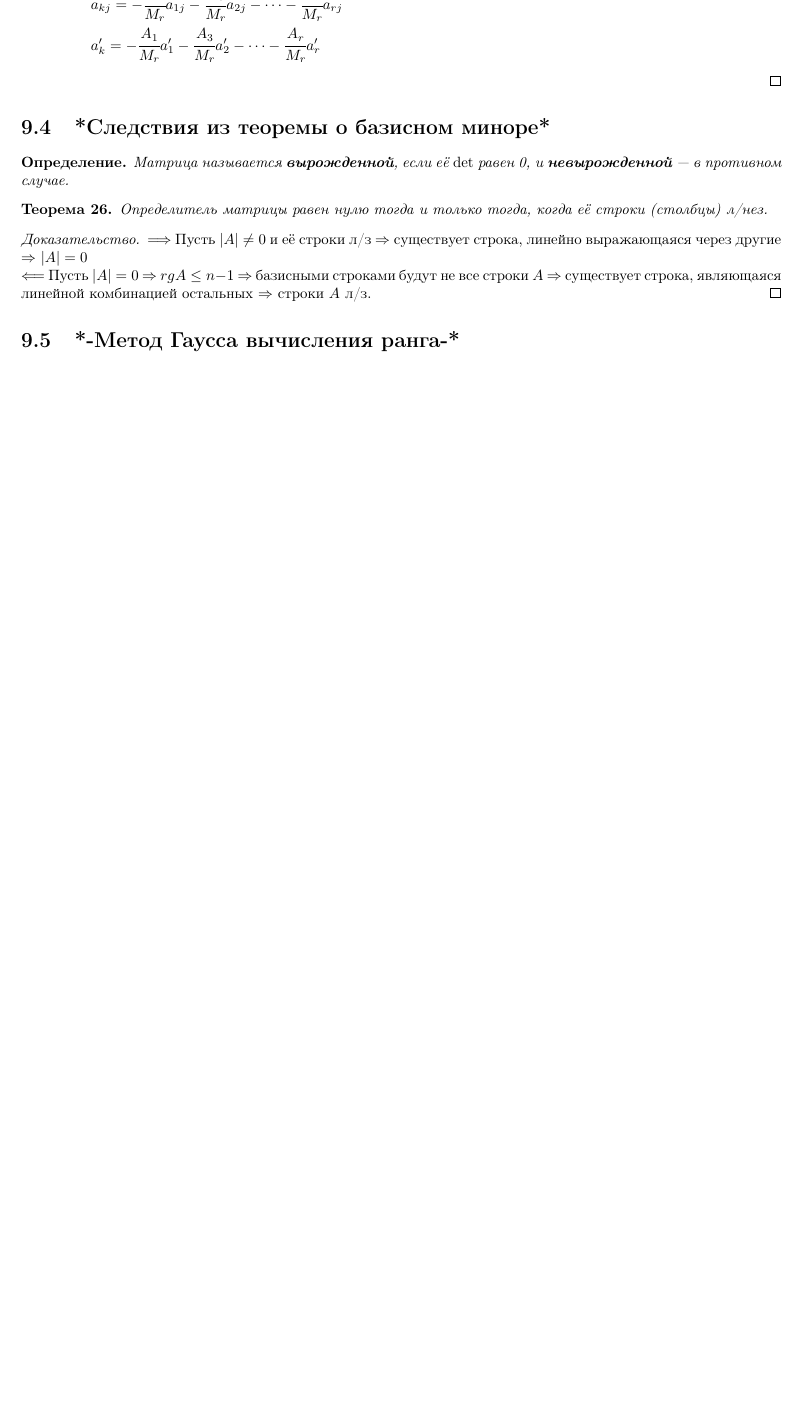
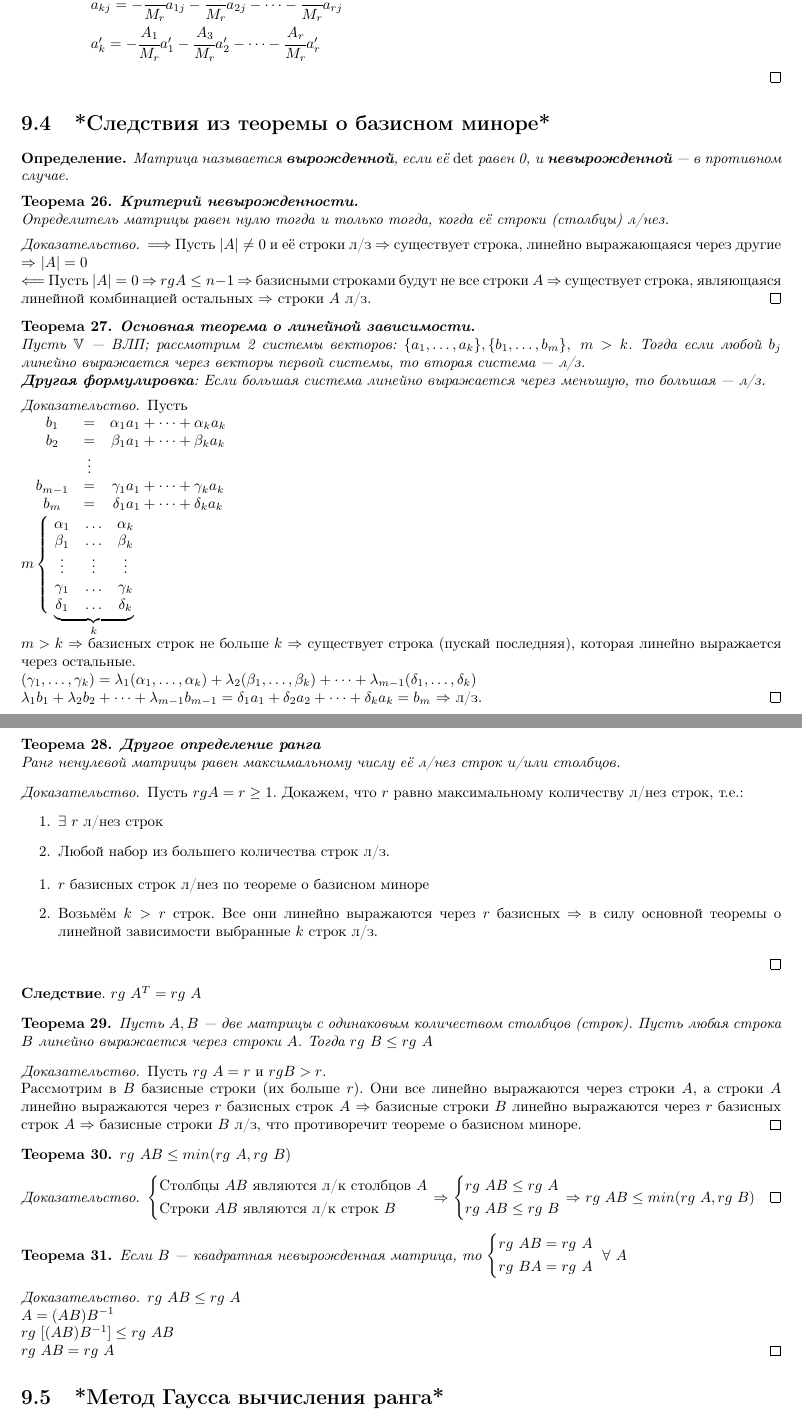
Before and after one commit to tiandrey/linear-algebra, a LaTeX document (Linear_Algebra.tex, which reads Part_II.tex): part of page 30 of 44 before the commit and two parts of pages 30 and 31 of 45 after it, the two joined at a grey line, cut so that both start at the same text, the shorter picture padded with empty space. Compiled offline with pdfLaTeX.

Commit message:
Part II completed

```diff
--- a/Part_II.tex
+++ b/Part_II.tex
@@ -318,10 +318,96 @@ $a'_k=-\cfrac{A_1}{M_r}a'_1-\cfrac{A_3}{M_r}a'_2-\cdots-\cfrac{A_r}{M_r}a'_r$
 Матрица называется \mybold{вырожденной}, если её $\det$ равен 0, и \mybold{невырожденной} --- в противном случае.
 \end{opred}
 \begin{theor}
+\mybold{Критерий невырожденности.}
+
 Определитель матрицы равен нулю тогда и только тогда, когда её строки (столбцы) л/нез.
 \end{theor}
 \begin{proof}$\Longrightarrow$ Пусть $|A|\neq0$ и её строки л/з \then существует строка, линейно выражающаяся через другие \then $|A|=0$
 
 $\Longleftarrow$ Пусть $|A|=0$ \then $rg A\leq n-1$ \then базисными строками будут не все строки $A$ \then существует строка, являющаяся линейной комбинацией остальных \then строки $A$ л/з.
 \end{proof}
-\section{*-Метод Гаусса вычисления ранга-*}
+\begin{theor}
+\mybold{Основная теорема о линейной зависимости.}
+
+Пусть $\V$ --- ВЛП; рассмотрим 2 системы векторов: $\{a_1,\ldots,a_k\},\{b_1,\ldots,b_m\},\ m>k$. Тогда если любой $b_j$ линейно выражается через векторы первой системы, то вторая система --- л/з.
+
+\mybold{Другая формулировка}: Если большая система линейно выражается через меньшую, то большая --- л/з.
+\end{theor}
+\begin{proof} Пусть
+
+$\begin{matrix}
+& b_1&=&\alpha_1a_1+\cdots+\alpha_ka_k & \\
+& b_2&=&\beta_1a_1+\cdots+\beta_ka_k & \\
+& &\vdots & &\\
+& b_{m-1}&=&\gamma_1a_1+\cdots+\gamma_ka_k & \\
+& b_m&=&\delta_1a_1+\cdots+\delta_ka_k &
+\end{matrix}$
+
+$m\left\{\lefteqn{\phantom{\begin{matrix}\alpha_1 \\ \beta_1 \\ \vdots \\ \gamma_1 \\ \delta_1 \end{matrix}}}\right.
+\underbrace{
+\begin{matrix}
+\alpha_1 & \ldots & \alpha_k \\
+\beta_1  & \ldots & \beta_k  \\
+\vdots   & \vdots & \vdots   \\
+\gamma_1 & \ldots & \gamma_k \\
+\delta_1 & \ldots & \delta_k
+\end{matrix}}_{k}$
+
+$m>k$ \then базисных строк не больше $k$ \then существует строка (пускай последняя), которая линейно выражается через остальные.
+
+$(\gamma_1,\ldots,\gamma_k)=\lambda_1(\alpha_1,\ldots,\alpha_k)+\lambda_2(\beta_1,\ldots,\beta_k)+\cdots+\lambda_{m-1}(\delta_1,\ldots,\delta_k)$
+
+$\lambda_1b_1+\lambda_2b_2+\cdots+\lambda_{m-1}b_{m-1}=\delta_1a_1+\delta_2a_2+\cdots+\delta_ka_k=b_m$ \then л/з.
+\end{proof}
+\begin{theor}
+\mybold{Другое определение ранга}
+
+Ранг ненулевой матрицы равен максимальному числу её л/нез строк и/или столбцов.
+\end{theor}
+\begin{proof}
+Пусть $rg A=r\geq1$. Докажем, что $r$ равно максимальному количеству л/нез строк, т.е.: \begin{enumerate}
+\item $\exists\ r$ л/нез строк
+\item Любой набор из большего количества строк л/з.
+\end{enumerate}
+\begin{enumerate}
+\item $r$ базисных строк л/нез по теореме о базисном миноре
+\item Возьмём $k>r$ строк. Все они линейно выражаются через $r$ базисных \then в силу основной теоремы о линейной зависимости выбранные $k$ строк л/з.
+\end{enumerate}
+\end{proof}
+\mybold{Следствие}. $rg\ A^T=rg\ A$
+\begin{theor}
+Пусть $A,B$ --- две матрицы с одинаковым количеством столбцов (строк). Пусть любая строка $B$ линейно выражается через строки $A$. Тогда $rg\ B\leq rg\ A$
+\end{theor}
+\begin{proof}
+Пусть $rg\ A=r$ и $rg B>r$.
+
+Рассмотрим в $B$ базисные строки (их больше $r$). Они все линейно выражаются через строки $A$, а строки $A$ линейно выражаются через $r$ базисных строк $A$ \then базисные строки $B$ линейно выражаются через $r$ базисных строк $A$ \then базисные строки $B$ л/з, что противоречит теореме о базисном миноре.
+\end{proof}
+\begin{theor}
+$rg\ AB\leq min(rg\ A,rg\ B)$
+\end{theor}
+\begin{proof}
+$\left\{\begin{aligned}
+& \text{Столбцы $AB$ являются л/к столбцов $A$} \\
+& \text{Строки $AB$ являются л/к строк $B$}
+\end{aligned}\right.$ \then $\left\{\begin{aligned}
+& rg\ AB\leq rg\ A \\
+& rg\ AB\leq rg\ B
+\end{aligned}\right.$ \then $rg\ AB\leq min(rg\ A,rg\ B)$
+\end{proof}
+\begin{theor}
+Если $B$ --- квадратная невырожденная матрица, то $\left\{\begin{aligned}
+& rg\ AB=rg\ A \\
+& rg\ BA=rg\ A
+\end{aligned}\right.\ \forall\ A$
+\end{theor}
+\begin{proof}
+$rg\ AB\leq rg\ A$
+
+$A=(AB)B^{-1}$
+
+$rg\ [(AB)B^{-1}]\leq rg\ AB$
+
+$rg\ AB=rg\ A$
+\end{proof}
+\section{*Метод Гаусса вычисления ранга*}
```
Also changed, not shown: Part_II.tex (23 more changed lines).
